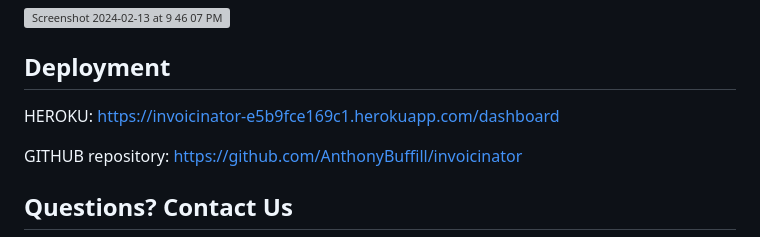
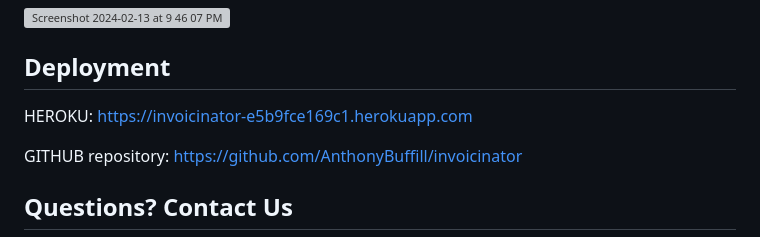
Before and after one commit to AnthonyBuffill/invoicinator, a Markdown page: README.md, the part around the change. GitHub-like rendering; grey boxes are pictures that could not be loaded.

Commit message:
Update README.md
Changed URL to reach landing page in readME

```diff
--- a/README.md
+++ b/README.md
@@ -117,7 +117,7 @@ or harmful.
 
 ## Deployment
 
-HEROKU: https://invoicinator-e5b9fce169c1.herokuapp.com/dashboard
+HEROKU: https://invoicinator-e5b9fce169c1.herokuapp.com
 
 GITHUB repository: https://github.com/AnthonyBuffill/invoicinator
 
```
